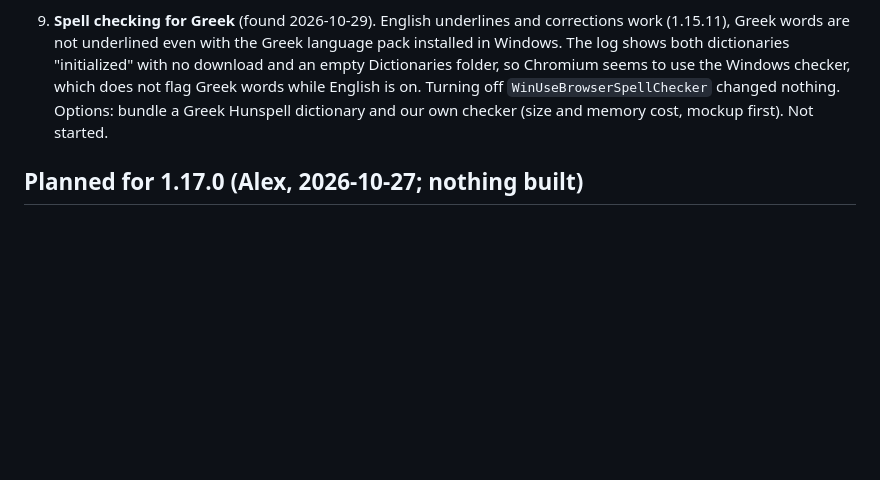
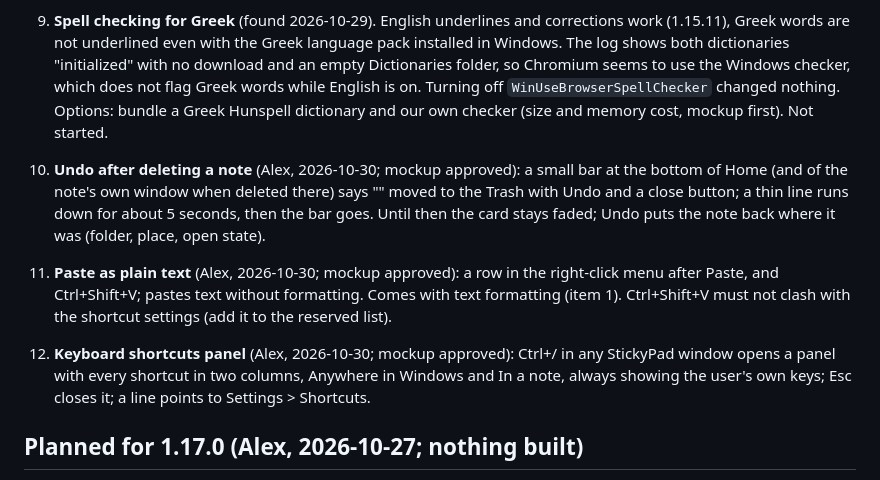
Before and after one commit to Vyto-Line/StickyPad, a Markdown page: docs/PLAN.md, the part around the change. GitHub-like rendering; blank space fills up the shorter version.

Commit message:
Plan 1.16: undo after delete, paste as plain text, shortcuts panel
Co-Authored-By: Claude Opus 5.5 <noreply@anthropic.com>
Claude-Session: https://claude.ai/code/session_01QuaePSCNKfBKv36b3rMdtf

```diff
--- a/docs/PLAN.md
+++ b/docs/PLAN.md
@@ -53,6 +53,9 @@ Not yet: updating the GitHub build helpers (Node 20 warning); Alex said "not yet
 7. **Pinned notes strip at the top of Home** (Alex, 2026-10-27): pinned notes stay in view without scrolling. Mockup approved 2026-10-27: a "Pinned" section at the top of Home with normal-size cards and a pin on each; a pinned note is shown there only, not again in its folder (folder counts still include it); the section only appears when something is pinned; Pin and Unpin from the card menu, the Select More menu and the note.
 8. **"What's new" also lists the older versions** (Alex, 2026-10-29). Same window and look as today, nothing redesigned: the newest changes stay on top and the older versions follow below in the same style, as far back as the changelog goes (the window already scrolls). Opened by hand it shows all versions; after an update the new ones still come first.
 9. **Spell checking for Greek** (found 2026-10-29). English underlines and corrections work (1.15.11), Greek words are not underlined even with the Greek language pack installed in Windows. The log shows both dictionaries "initialized" with no download and an empty Dictionaries folder, so Chromium seems to use the Windows checker, which does not flag Greek words while English is on. Turning off `WinUseBrowserSpellChecker` changed nothing. Options: bundle a Greek Hunspell dictionary and our own checker (size and memory cost, mockup first). Not started.
+10. **Undo after deleting a note** (Alex, 2026-10-30; mockup approved): a small bar at the bottom of Home (and of the note's own window when deleted there) says "<title>" moved to the Trash with Undo and a close button; a thin line runs down for about 5 seconds, then the bar goes. Until then the card stays faded; Undo puts the note back where it was (folder, place, open state).
+11. **Paste as plain text** (Alex, 2026-10-30; mockup approved): a row in the right-click menu after Paste, and Ctrl+Shift+V; pastes text without formatting. Comes with text formatting (item 1). Ctrl+Shift+V must not clash with the shortcut settings (add it to the reserved list).
+12. **Keyboard shortcuts panel** (Alex, 2026-10-30; mockup approved): Ctrl+/ in any StickyPad window opens a panel with every shortcut in two columns, Anywhere in Windows and In a note, always showing the user's own keys; Esc closes it; a line points to Settings > Shortcuts.
 
 ## Planned for 1.17.0 (Alex, 2026-10-27; nothing built)
 - Snooze buttons on reminders (10 minutes, 1 hour, Tomorrow); folder colours or icons; checklist templates; AI on a whole folder; lists and headings in notes; automatic backups on a schedule.
```
